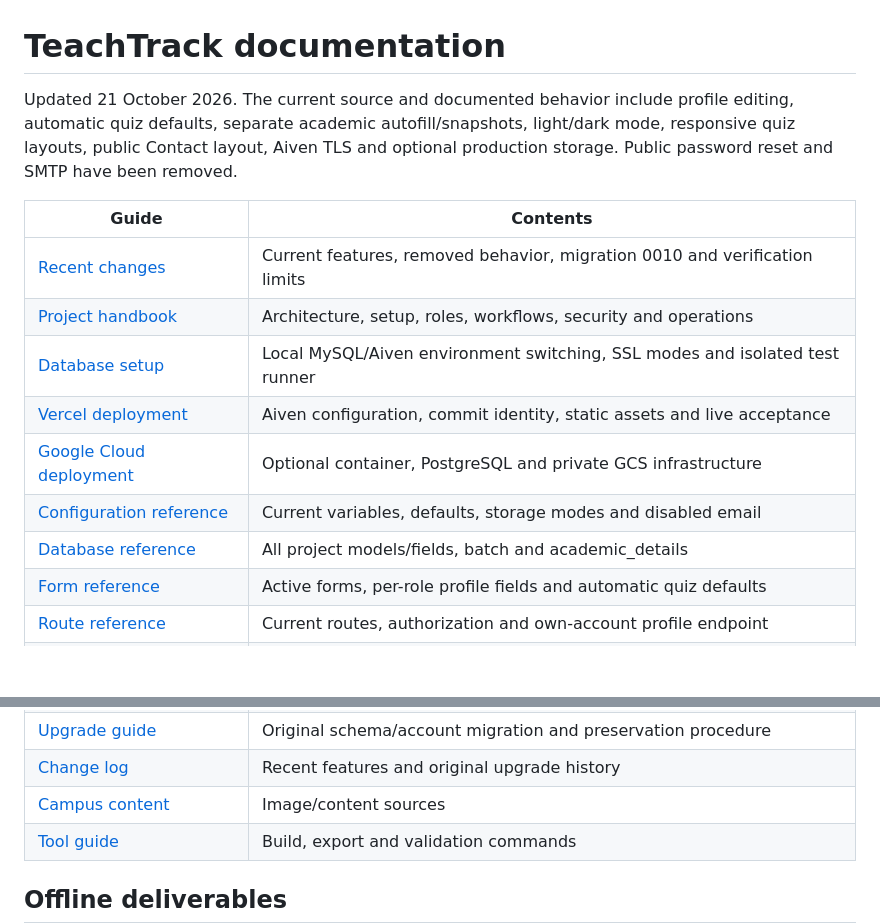
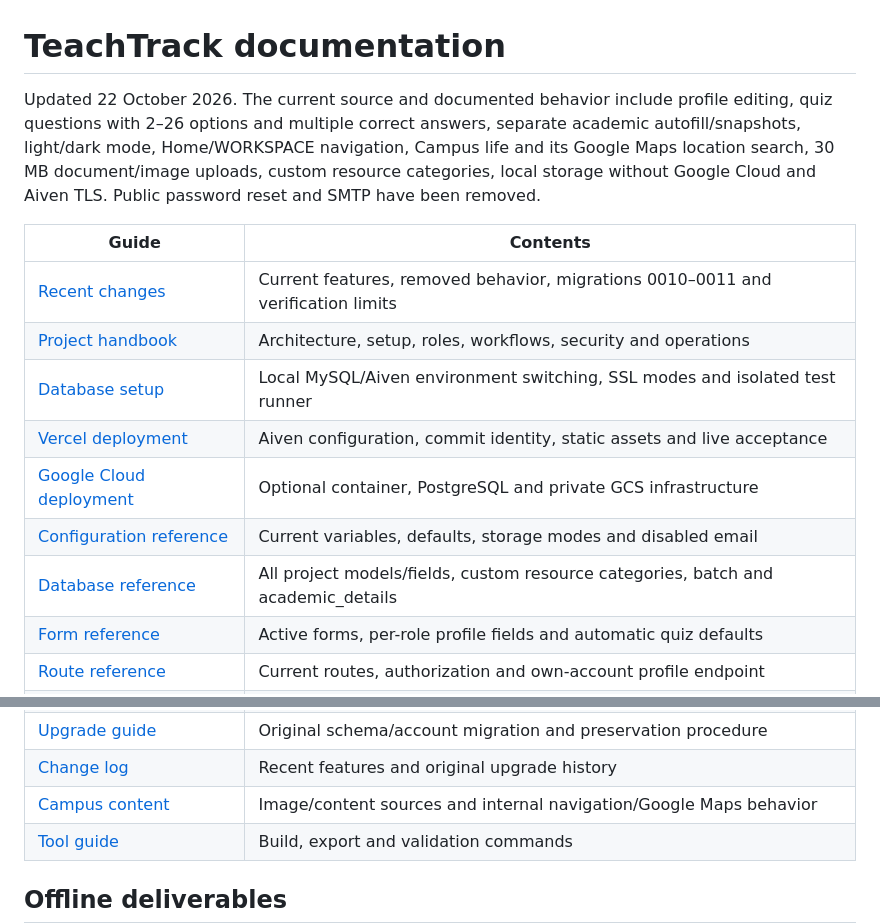
Before and after one commit to Salonipatill/TeachTrack, a Markdown page: docs/README.md, 2 parts joined by grey strips. Rendered like a GitHub page; blank space fills up the shorter version.

Commit message:
Update README.md to reflect recent feature additions and clarify navigation details

```diff
--- a/docs/README.md
+++ b/docs/README.md
@@ -1,19 +1,21 @@
 # TeachTrack documentation
 
-Updated 21 October 2026. The current source and documented behavior include profile
-editing, automatic quiz defaults, separate academic autofill/snapshots, light/dark
-mode, responsive quiz layouts, public Contact layout, Aiven TLS and optional
-production storage. Public password reset and SMTP have been removed.
+Updated 22 October 2026. The current source and documented behavior include profile
+editing, quiz questions with 2–26 options and multiple correct answers, separate
+academic autofill/snapshots, light/dark mode, Home/WORKSPACE navigation, Campus life
+and its Google Maps location search, 30 MB document/image uploads, custom resource
+categories, local storage without Google Cloud and Aiven TLS. Public password
+reset and SMTP have been removed.
 
 | Guide | Contents |
 | --- | --- |
-| [Recent changes](RECENT_CHANGES.md) | Current features, removed behavior, migration 0010 and verification limits |
+| [Recent changes](RECENT_CHANGES.md) | Current features, removed behavior, migrations 0010–0011 and verification limits |
 | [Project handbook](PROJECT_DOCUMENTATION.md) | Architecture, setup, roles, workflows, security and operations |
 | [Database setup](DATABASE_SETUP.md) | Local MySQL/Aiven environment switching, SSL modes and isolated test runner |
 | [Vercel deployment](VERCEL_DEPLOYMENT.md) | Aiven configuration, commit identity, static assets and live acceptance |
 | [Google Cloud deployment](DEPLOYMENT.md) | Optional container, PostgreSQL and private GCS infrastructure |
 | [Configuration reference](CONFIGURATION_REFERENCE.md) | Current variables, defaults, storage modes and disabled email |
-| [Database reference](DATABASE_REFERENCE.md) | All project models/fields, batch and academic_details |
+| [Database reference](DATABASE_REFERENCE.md) | All project models/fields, custom resource categories, batch and academic_details |
 | [Form reference](FORM_REFERENCE.md) | Active forms, per-role profile fields and automatic quiz defaults |
 | [Route reference](ROUTE_REFERENCE.md) | Current routes, authorization and own-account profile endpoint |
 | [Design system](DESIGN_SYSTEM.md) | Shared components, responsive layouts and light/dark themes |
@@ -23,7 +25,7 @@ production storage. Public password reset and SMTP have been removed.
 | [Website review](WEBSITE_REVIEW.md) | Quality checklist and remaining operational checks |
 | [Upgrade guide](UPGRADE.md) | Original schema/account migration and preservation procedure |
 | [Change log](CHANGELOG.md) | Recent features and original upgrade history |
-| [Campus content](CAMPUS_CONTENT.md) | Image/content sources |
+| [Campus content](CAMPUS_CONTENT.md) | Image/content sources and internal navigation/Google Maps behavior |
 | [Tool guide](../tools/README.md) | Build, export and validation commands |
 
 ## Offline deliverables
```
